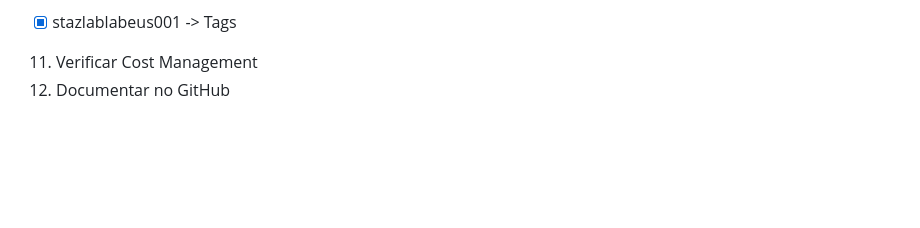
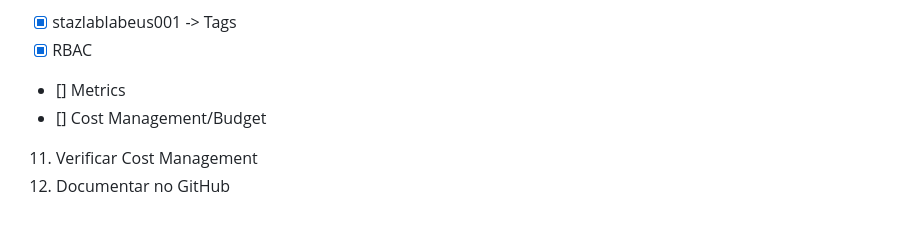
Before and after one commit to MarcioIzaquiel/azure-platform-bootstrap, a Markdown page: Readme.md, the part around the change. Rendered like a GitHub page; blank space fills up the shorter version.

Commit message:
docs: updated Readme.md with Workload-001 details

```diff
--- a/Readme.md
+++ b/Readme.md
@@ -452,5 +452,8 @@ Azure Pricing Calculator (https://azure.microsoft.com/en-gb/pricing/calculator/)
 9. [x] Testar endpoint
 10. Verificar Policy (tags) / RBAC / Metrics (budget, audit)
   - [x] stazlablabeus001 -> Tags
+  - [x] RBAC
+  - [] Metrics
+  - [] Cost Management/Budget
 11. Verificar Cost Management
 12. Documentar no GitHub
```
